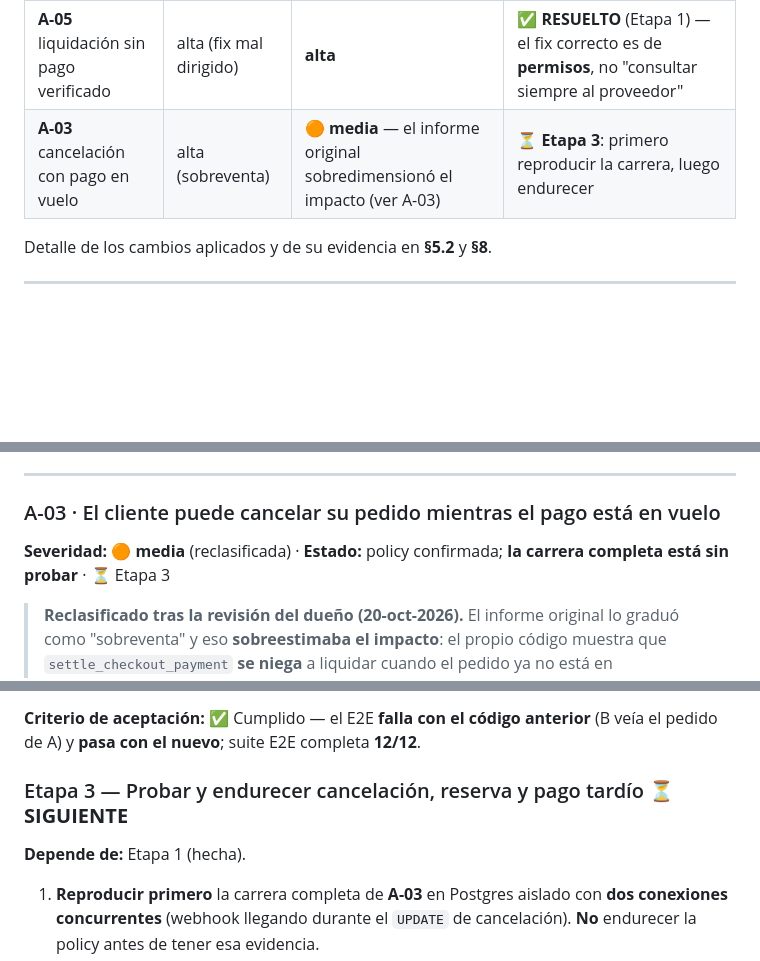
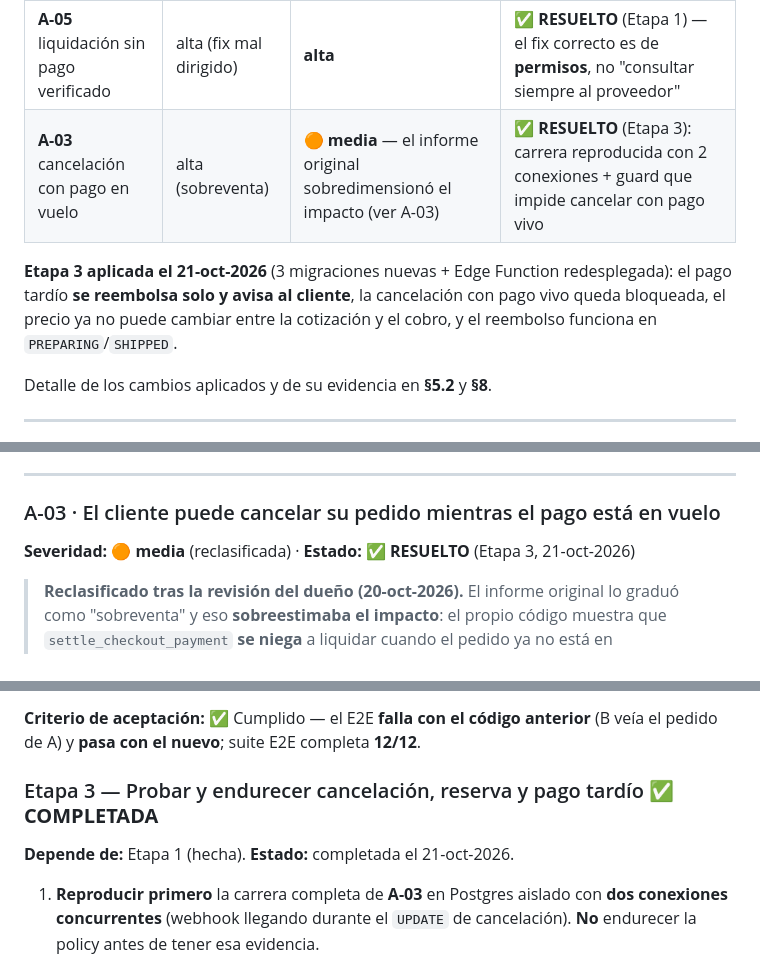
Before and after one commit to Brocoleo/Shoppy, a Markdown page: Shoppy/docs/AUDITORIA_OPENCODE.md, 3 parts joined by grey strips. Rendered like a GitHub page; blank space fills up the shorter version.

```diff
--- a/Shoppy/docs/AUDITORIA_OPENCODE.md
+++ b/Shoppy/docs/AUDITORIA_OPENCODE.md
@@ -60,7 +60,11 @@ tienda) y ajustó dos hallazgos. Este informe ya refleja esa evaluación:
 | **A-01** escalada a admin | crítica | crítica | ✅ **RESUELTO** (Etapa 1) — migración `20261020000000` + T14/T15/T16 + sonda funcional en la BD real |
 | **A-02** fuga entre cuentas en la web | alta | alta | ✅ **RESUELTO** (Etapa 2) — clave por usuario + purga al cambiar de cuenta + E2E de regresión |
 | **A-05** liquidación sin pago verificado | alta (fix mal dirigido) | **alta** | ✅ **RESUELTO** (Etapa 1) — el fix correcto es de **permisos**, no "consultar siempre al proveedor" |
-| **A-03** cancelación con pago en vuelo | alta (sobreventa) | 🟠 **media** — el informe original sobredimensionó el impacto (ver A-03) | ⏳ **Etapa 3**: primero reproducir la carrera, luego endurecer |
+| **A-03** cancelación con pago en vuelo | alta (sobreventa) | 🟠 **media** — el informe original sobredimensionó el impacto (ver A-03) | ✅ **RESUELTO** (Etapa 3): carrera reproducida con 2 conexiones + guard que impide cancelar con pago vivo |
+
+**Etapa 3 aplicada el 21-oct-2026** (3 migraciones nuevas + Edge Function redesplegada): el pago tardío
+**se reembolsa solo y avisa al cliente**, la cancelación con pago vivo queda bloqueada, el precio ya no
+puede cambiar entre la cotización y el cobro, y el reembolso funciona en `PREPARING`/`SHIPPED`.
 
 Detalle de los cambios aplicados y de su evidencia en **§5.2** y **§8**.
 
@@ -320,7 +324,7 @@ Con `staleTime: 60_000` y `refetchOnWindowFocus: false` (`query.tsx:11`), React
 ---
 
 ### A-03 · El cliente puede cancelar su pedido mientras el pago está en vuelo
-**Severidad:** 🟠 **media** (reclasificada) · **Estado:** policy confirmada; **la carrera completa está sin probar** · ⏳ Etapa 3
+**Severidad:** 🟠 **media** (reclasificada) · **Estado:** ✅ **RESUELTO** (Etapa 3, 21-oct-2026)
 
 > **Reclasificado tras la revisión del dueño (20-oct-2026).** El informe original
 > lo graduó como "sobreventa" y eso **sobreestimaba el impacto**: el propio código
@@ -1265,8 +1312,8 @@ con limpieza verificada, y `supabase migration list` con **21/21** aplicadas.
 **Criterio de aceptación:** ✅ Cumplido — el E2E **falla con el código anterior**
 (B veía el pedido de A) y **pasa con el nuevo**; suite E2E completa **12/12**.
 
-### Etapa 3 — Probar y endurecer cancelación, reserva y pago tardío ⏳ **SIGUIENTE**
-**Depende de:** Etapa 1 (hecha).
+### Etapa 3 — Probar y endurecer cancelación, reserva y pago tardío ✅ **COMPLETADA**
+**Depende de:** Etapa 1 (hecha). **Estado:** completada el 21-oct-2026.
 
 1. **Reproducir primero** la carrera completa de **A-03** en Postgres aislado con
    **dos conexiones concurrentes** (webhook llegando durante el `UPDATE` de
```
Also changed, not shown: other parts of Shoppy/docs/AUDITORIA_OPENCODE.md (+81 -25 lines).
